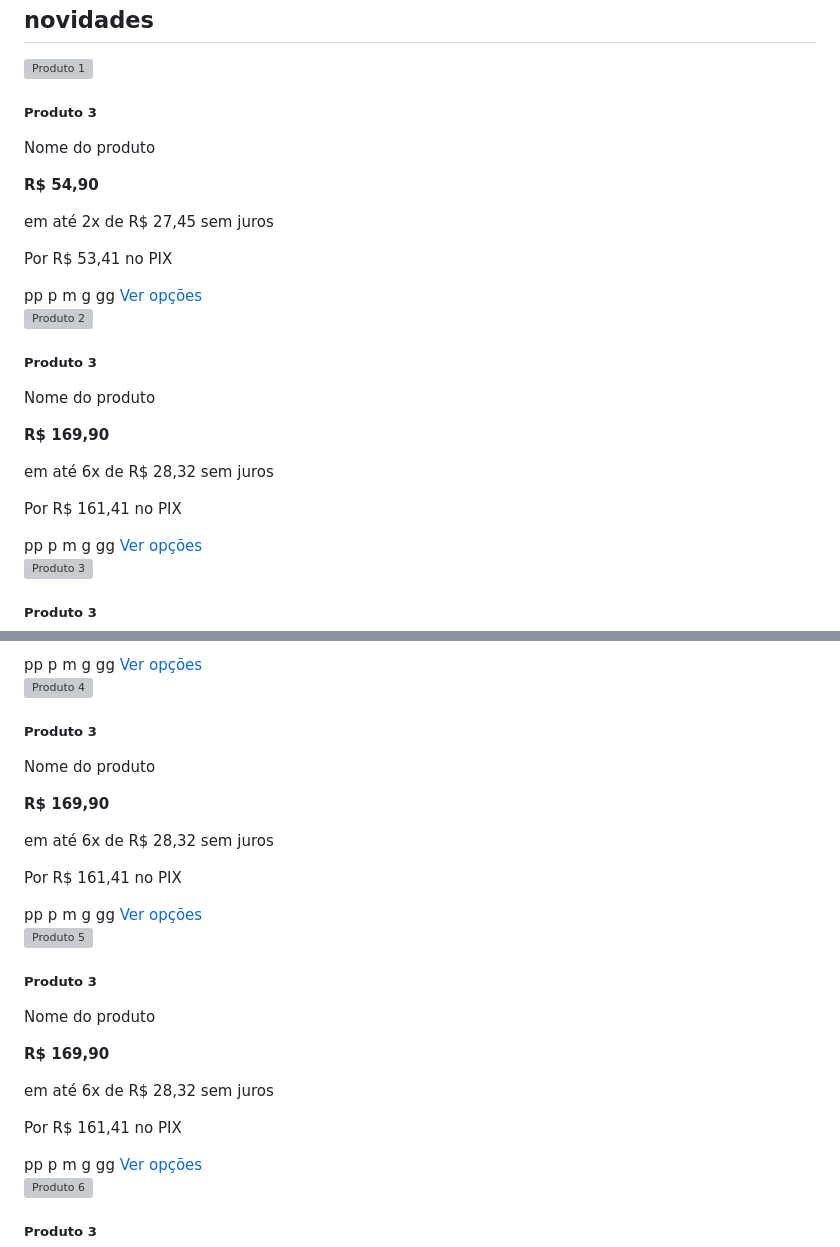
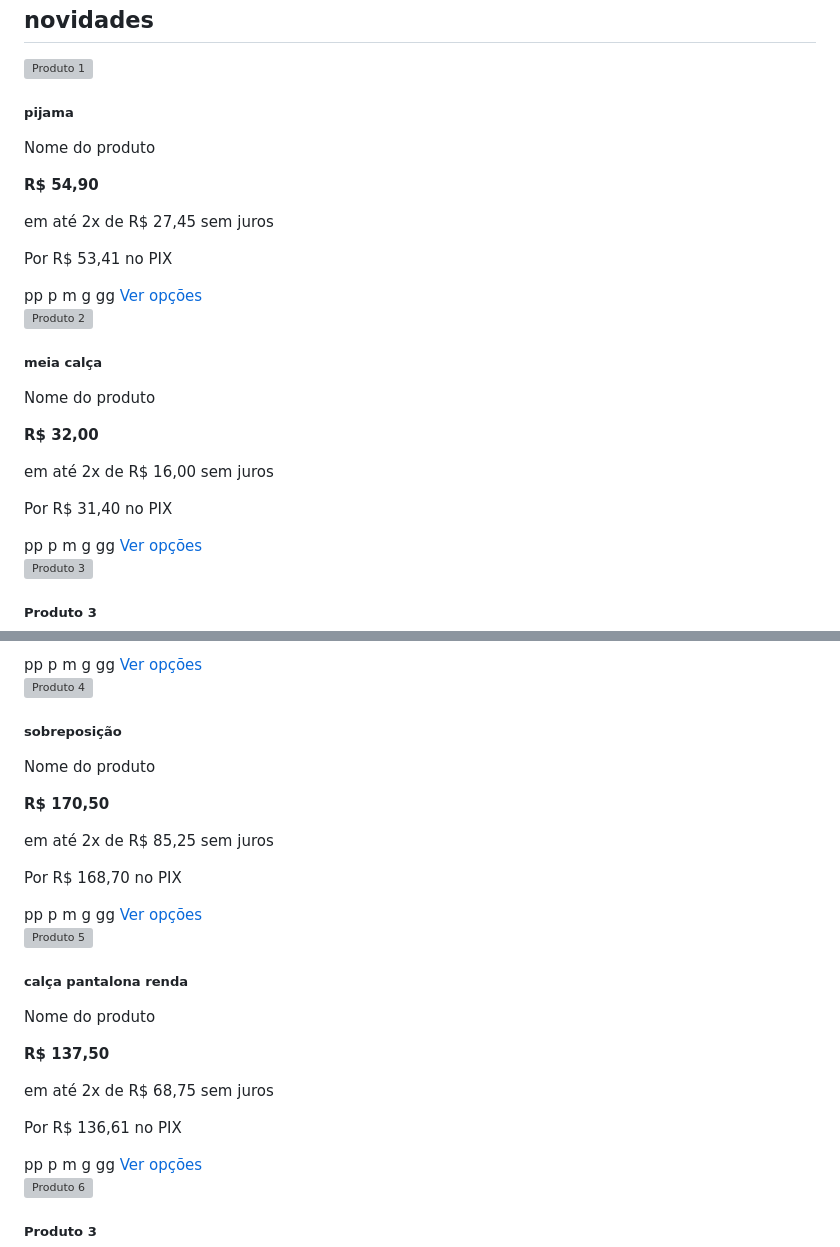
Before and after one commit to igorgabs05/igorgabs05.github.io, a Markdown page: README.md, 2 parts joined by grey strips. Drawn GitHub-style; grey boxes are pictures that could not be loaded.

```diff
--- a/README.md
+++ b/README.md
@@ -115,7 +115,7 @@
                     <div class="card mb-4">
                         <img src="./img/hecate1.png" class="card-img-top" alt="Produto 1">
                         <div class="card-body">
-                            <h5 class="card-title">Produto 3</h5>
+                            <h5 class="card-title">pijama</h5>
                     <p class="card-text">Nome do produto</p>
                     <p class="card-text"><strong>R$ 54,90</strong></p>
                     <p class="card-text">em até 2x de R$ 27,45 sem juros</p>
@@ -134,11 +134,11 @@
                     <div class="card mb-4">
                         <img src="./img/hecate2.png" class="card-img-top" alt="Produto 2">
                         <div class="card-body">
-                           <h5 class="card-title">Produto 3</h5>
+                           <h5 class="card-title">meia calça</h5>
                     <p class="card-text">Nome do produto</p>
-                    <p class="card-text"><strong>R$ 169,90</strong></p>
-                    <p class="card-text">em até 6x de R$ 28,32 sem juros</p>
-                    <p class="card-text">Por R$ 161,41 no PIX</p>
+                    <p class="card-text"><strong>R$ 32,00</strong></p>
+                    <p class="card-text">em até 2x de R$ 16,00 sem juros</p>
+                    <p class="card-text">Por R$ 31,40 no PIX</p>
                      <button type="button" class="btn btn-secondary btn-custom" data-bs-toggle="tooltip" data-bs-placement="right" data-bs-title="Tooltip on right">pp</button>
                      <button type="button" class="btn btn-secondary btn-custom" data-bs-toggle="tooltip" data-bs-placement="right" data-bs-title="Tooltip on right">p</button>
                           <button type="button" class="btn btn-secondary btn-custom" data-bs-toggle="tooltip" data-bs-placement="right" data-bs-title="Tooltip on right">m</button>
@@ -172,11 +172,11 @@
                     <div class="card mb-4">
                         <img src="./img/hecate4.png" class="card-img-top" alt="Produto 4">
                         <div class="card-body">
-                            <h5 class="card-title">Produto 3</h5>
+                            <h5 class="card-title">sobreposição</h5>
                     <p class="card-text">Nome do produto</p>
-                    <p class="card-text"><strong>R$ 169,90</strong></p>
-                    <p class="card-text">em até 6x de R$ 28,32 sem juros</p>
-                    <p class="card-text">Por R$ 161,41 no PIX</p>
+                    <p class="card-text"><strong>R$ 170,50</strong></p>
+                    <p class="card-text">em até 2x de R$ 85,25 sem juros</p>
+                    <p class="card-text">Por R$ 168,70 no PIX</p>
                      <button type="button" class="btn btn-secondary btn-custom" data-bs-toggle="tooltip" data-bs-placement="right" data-bs-title="Tooltip on right">pp</button>
                      <button type="button" class="btn btn-secondary btn-custom" data-bs-toggle="tooltip" data-bs-placement="right" data-bs-title="Tooltip on right">p</button>
                            <button type="button" class="btn btn-secondary btn-custom" data-bs-toggle="tooltip" data-bs-placement="right" data-bs-title="Tooltip on right">m</button>
@@ -191,11 +191,11 @@
                     <div class="card mb-4">
                         <img src="./img/hecate5.png" class="card-img-top" alt="Produto 5">
                         <div class="card-body">
-                            <h5 class="card-title">Produto 3</h5>
+                            <h5 class="card-title">calça pantalona renda</h5>
                     <p class="card-text">Nome do produto</p>
-                    <p class="card-text"><strong>R$ 169,90</strong></p>
-                    <p class="card-text">em até 6x de R$ 28,32 sem juros</p>
-                    <p class="card-text">Por R$ 161,41 no PIX</p>
+                    <p class="card-text"><strong>R$ 137,50</strong></p>
+                    <p class="card-text">em até 2x de R$ 68,75 sem juros</p>
+                    <p class="card-text">Por R$ 136,61 no PIX</p>
                      <button type="button" class="btn btn-secondary btn-custom" data-bs-toggle="tooltip" data-bs-placement="right" data-bs-title="Tooltip on right">pp</button>
                      <button type="button" class="btn btn-secondary btn-custom" data-bs-toggle="tooltip" data-bs-placement="right" data-bs-title="Tooltip on right">p</button>
                           <button type="button" class="btn btn-secondary btn-custom" data-bs-toggle="tooltip" data-bs-placement="right" data-bs-title="Tooltip on right">m</button>
```
